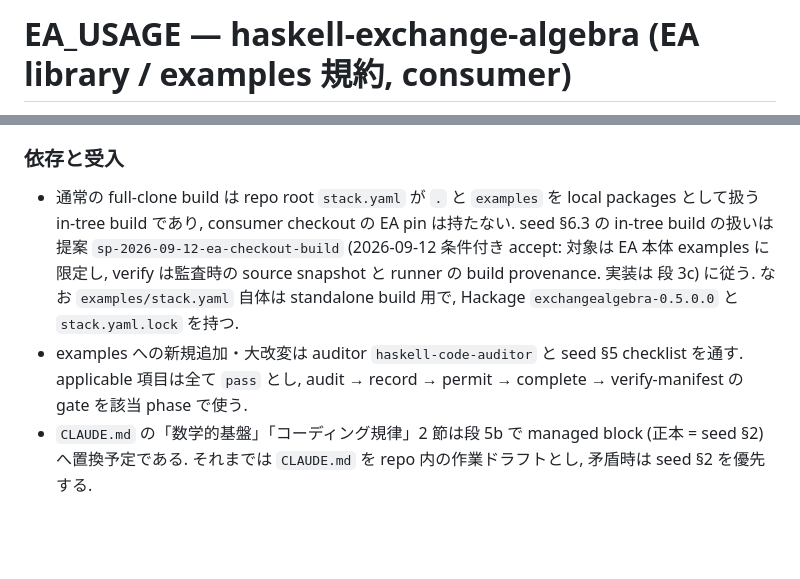
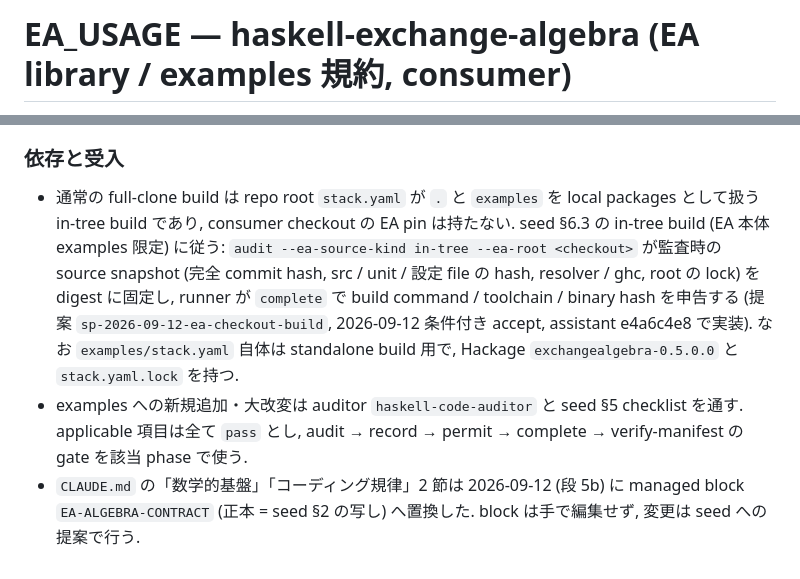
Before and after one commit to yakagika/ExchangeAlgebra, a Markdown page: EA_USAGE.md, 2 parts joined by grey strips. Rendered like a GitHub page; blank space fills up the shorter version.

Commit message:
docs(conventions): EA_USAGE.md に in-tree build の実装 (段 3c) と CLAUDE.md managed block 置換 (段 5b) を反映, seed changelog 2 件を port
plan-id: haskell-ea-conventions-2026-09-12 (comp-econ-asabm)

Co-Authored-By: Claude Fable 5.1 <noreply@anthropic.com>
Claude-Session: https://claude.ai/code/session_015drUCuXXFVDEoebebpADCM

```diff
--- a/EA_USAGE.md
+++ b/EA_USAGE.md
@@ -2,7 +2,7 @@
 seed_id: ea-research-code
 seed_version: 2026-09-12
 copied_at: 2026-09-12
-ported_change_ids: [cl-2026-09-12-authoritative-ledger@a3c319, cl-2026-09-12-implementation-classes@e7c9fe, cl-2026-09-12-algebra-contract@f45507, cl-2026-09-12-manifest-policy@c6aaaa, cl-2026-09-12-examples-layout@b5124d, cl-2026-09-12-acceptance-gate@d020de, cl-2026-09-12-consumer-absolute-seed-path@4e3e13]
+ported_change_ids: [cl-2026-09-12-authoritative-ledger@a3c319, cl-2026-09-12-implementation-classes@e7c9fe, cl-2026-09-12-algebra-contract@f45507, cl-2026-09-12-manifest-policy@c6aaaa, cl-2026-09-12-examples-layout@b5124d, cl-2026-09-12-acceptance-gate@d020de, cl-2026-09-12-consumer-absolute-seed-path@4e3e13, cl-2026-09-12-in-tree-build-ea-library@bee641, cl-2026-09-12-foundation-note-pinned@805619]
 declined_change_ids: []
 scope: ea-library
 repo: haskell-exchange-algebra
@@ -42,6 +42,6 @@ EA 本体 `src/` は `library`. `examples/` は公開済みの `production` exam
 
 ### 依存と受入
 
-- 通常の full-clone build は repo root `stack.yaml` が `.` と `examples` を local packages として扱う in-tree build であり, consumer checkout の EA pin は持たない. seed §6.3 の in-tree build の扱いは提案 `sp-2026-09-12-ea-checkout-build` (2026-09-12 条件付き accept: 対象は EA 本体 examples に限定し, verify は監査時の source snapshot と runner の build provenance. 実装は 段 3c) に従う. なお `examples/stack.yaml` 自体は standalone build 用で, Hackage `exchangealgebra-0.5.0.0` と `stack.yaml.lock` を持つ.
+- 通常の full-clone build は repo root `stack.yaml` が `.` と `examples` を local packages として扱う in-tree build であり, consumer checkout の EA pin は持たない. seed §6.3 の in-tree build (EA 本体 examples 限定) に従う: `audit --ea-source-kind in-tree --ea-root <checkout>` が監査時の source snapshot (完全 commit hash, src / unit / 設定 file の hash, resolver / ghc, root の lock) を digest に固定し, runner が `complete` で build command / toolchain / binary hash を申告する (提案 `sp-2026-09-12-ea-checkout-build`, 2026-09-12 条件付き accept, assistant e4a6c4e8 で実装). なお `examples/stack.yaml` 自体は standalone build 用で, Hackage `exchangealgebra-0.5.0.0` と `stack.yaml.lock` を持つ.
 - examples への新規追加・大改変は auditor `haskell-code-auditor` と seed §5 checklist を通す. applicable 項目は全て `pass` とし, audit → record → permit → complete → verify-manifest の gate を該当 phase で使う.
-- `CLAUDE.md` の「数学的基盤」「コーディング規律」2 節は段 5b で managed block (正本 = seed §2) へ置換予定である. それまでは `CLAUDE.md` を repo 内の作業ドラフトとし, 矛盾時は seed §2 を優先する.
+- `CLAUDE.md` の「数学的基盤」「コーディング規律」2 節は 2026-09-12 (段 5b) に managed block `EA-ALGEBRA-CONTRACT` (正本 = seed §2 の写し) へ置換した. block は手で編集せず, 変更は seed への提案で行う.
```
